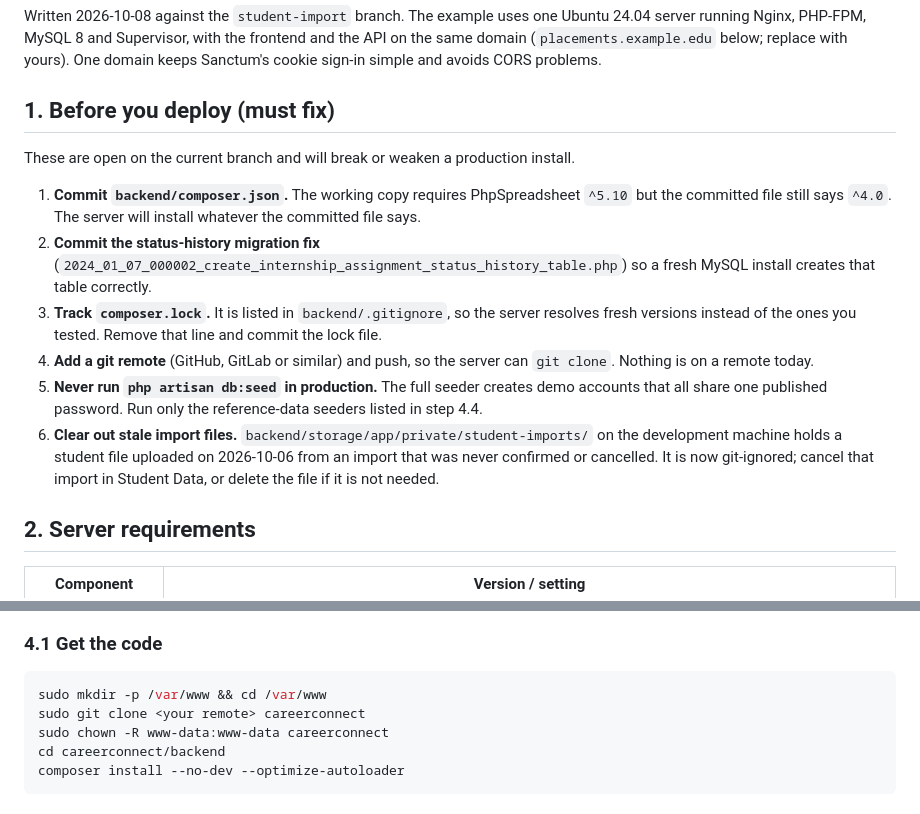
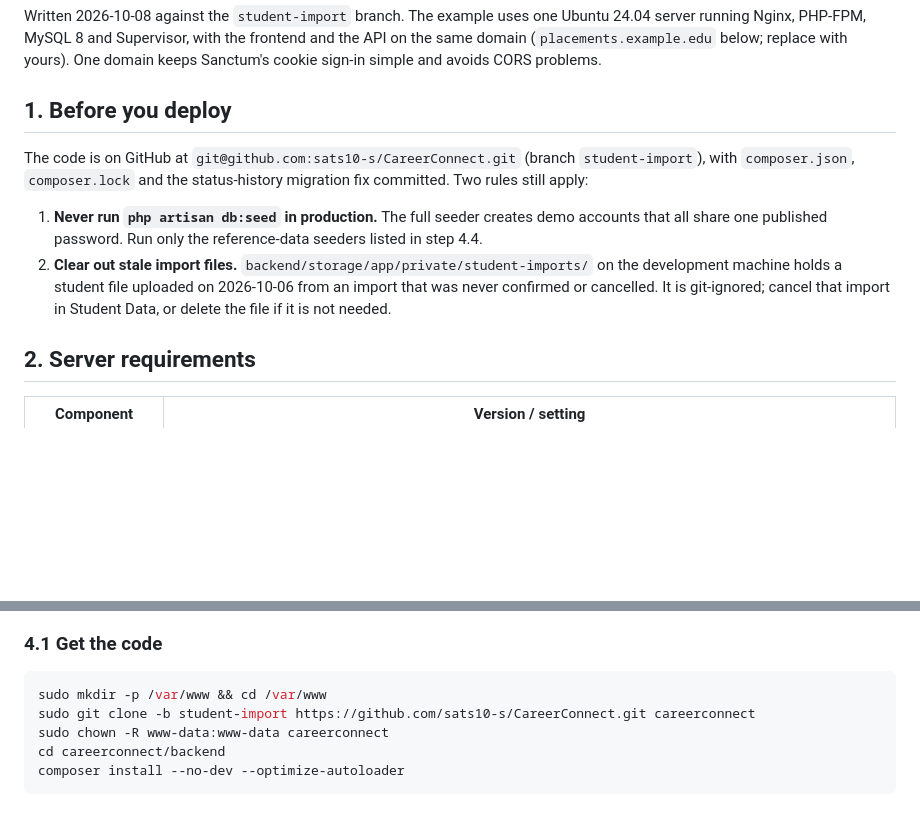
Before and after one commit to sats10-s/CareerConnect, a Markdown page: docs/DEPLOYMENT.md, 2 parts joined by grey strips. GitHub-like rendering; blank space fills up the shorter version.

Commit message:
Deployment guide: blockers resolved, clone from GitHub
Co-Authored-By: Claude Opus 5.5 (1M context) <noreply@anthropic.com>

````diff
--- a/docs/DEPLOYMENT.md
+++ b/docs/DEPLOYMENT.md
@@ -2,16 +2,12 @@
 
 Written 2026-10-08 against the `student-import` branch. The example uses one Ubuntu 24.04 server running Nginx, PHP-FPM, MySQL 8 and Supervisor, with the frontend and the API on the same domain (`placements.example.edu` below; replace with yours). One domain keeps Sanctum's cookie sign-in simple and avoids CORS problems.
 
-## 1. Before you deploy (must fix)
+## 1. Before you deploy
 
-These are open on the current branch and will break or weaken a production install.
+The code is on GitHub at `git@github.com:sats10-s/CareerConnect.git` (branch `student-import`), with `composer.json`, `composer.lock` and the status-history migration fix committed. Two rules still apply:
 
-1. **Commit `backend/composer.json`.** The working copy requires PhpSpreadsheet `^5.10` but the committed file still says `^4.0`. The server will install whatever the committed file says.
-2. **Commit the status-history migration fix** (`2024_01_07_000002_create_internship_assignment_status_history_table.php`) so a fresh MySQL install creates that table correctly.
-3. **Track `composer.lock`.** It is listed in `backend/.gitignore`, so the server resolves fresh versions instead of the ones you tested. Remove that line and commit the lock file.
-4. **Add a git remote** (GitHub, GitLab or similar) and push, so the server can `git clone`. Nothing is on a remote today.
-5. **Never run `php artisan db:seed` in production.** The full seeder creates demo accounts that all share one published password. Run only the reference-data seeders listed in step 4.4.
-6. **Clear out stale import files.** `backend/storage/app/private/student-imports/` on the development machine holds a student file uploaded on 2026-10-06 from an import that was never confirmed or cancelled. It is now git-ignored; cancel that import in Student Data, or delete the file if it is not needed.
+1. **Never run `php artisan db:seed` in production.** The full seeder creates demo accounts that all share one published password. Run only the reference-data seeders listed in step 4.4.
+2. **Clear out stale import files.** `backend/storage/app/private/student-imports/` on the development machine holds a student file uploaded on 2026-10-06 from an import that was never confirmed or cancelled. It is git-ignored; cancel that import in Student Data, or delete the file if it is not needed.
 
 ## 2. Server requirements
 
@@ -41,7 +37,7 @@ FLUSH PRIVILEGES;
 
 ```bash
 sudo mkdir -p /var/www && cd /var/www
-sudo git clone <your remote> careerconnect
+sudo git clone -b student-import https://github.com/sats10-s/CareerConnect.git careerconnect
 sudo chown -R www-data:www-data careerconnect
 cd careerconnect/backend
 composer install --no-dev --optimize-autoloader
````
